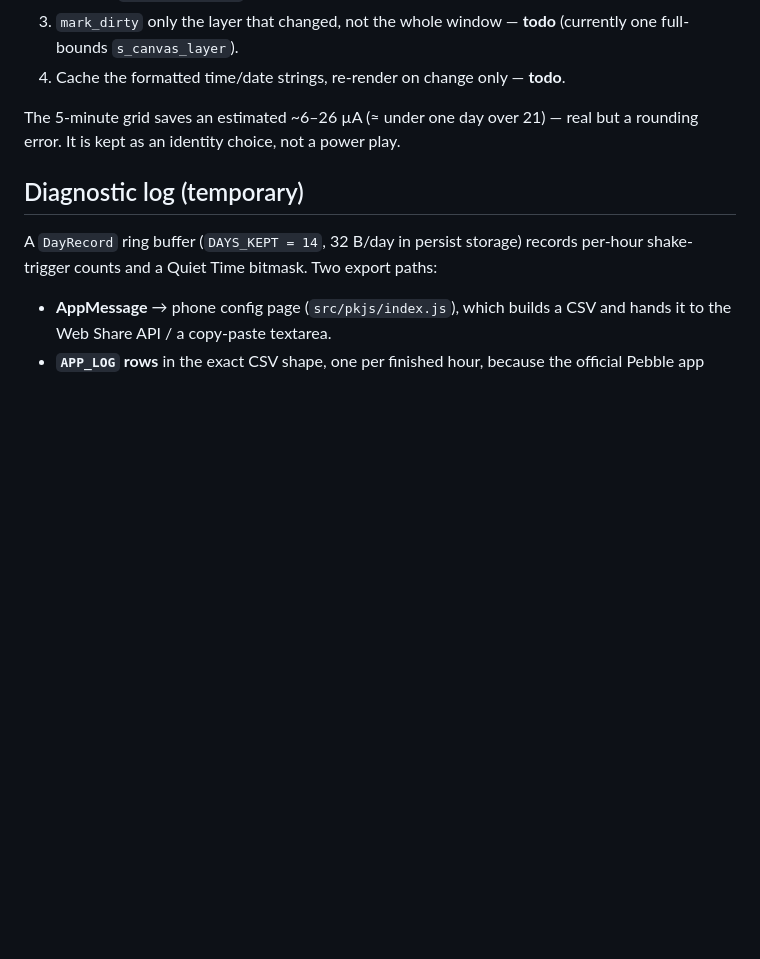
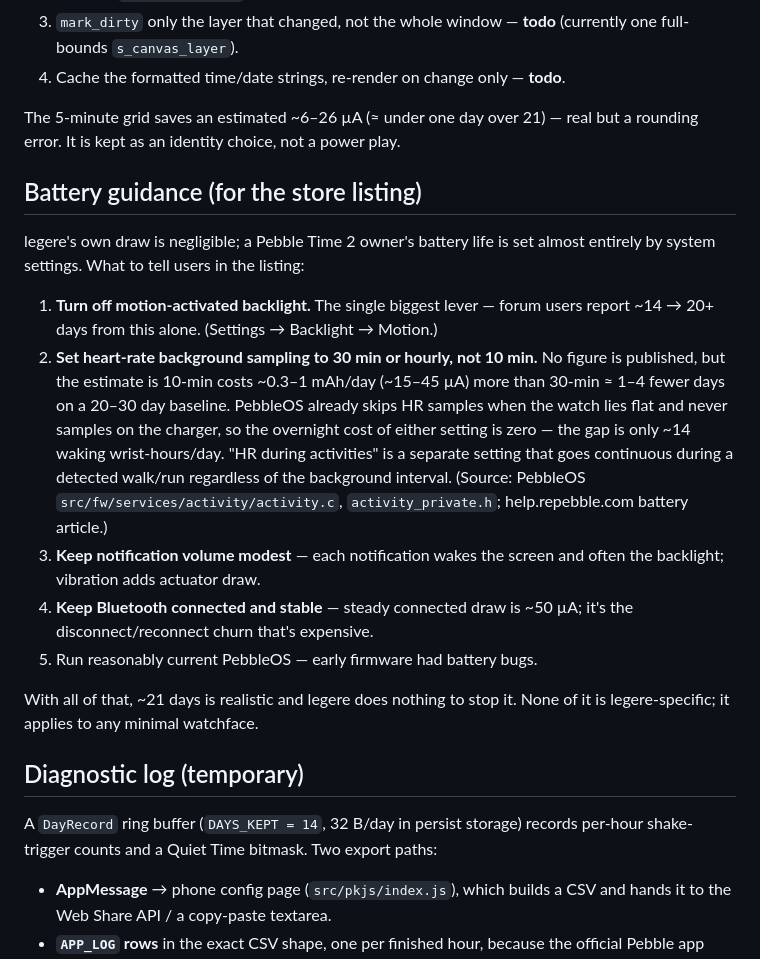
Before and after one commit to gordonbazeley/legere, a Markdown page: src/dev_docs/architecture.md, the part around the change. GitHub-like rendering; blank space fills up the shorter version.

```diff
--- a/src/dev_docs/architecture.md
+++ b/src/dev_docs/architecture.md
@@ -129,6 +129,31 @@ legere's controllable levers, in full:
 The 5-minute grid saves an estimated ~6–26 µA (≈ under one day over 21) — real
 but a rounding error. It is kept as an identity choice, not a power play.
 
+## Battery guidance (for the store listing)
+
+legere's own draw is negligible; a Pebble Time 2 owner's battery life is set
+almost entirely by system settings. What to tell users in the listing:
+
+1. **Turn off motion-activated backlight.** The single biggest lever — forum
+   users report ~14 → 20+ days from this alone. (Settings → Backlight → Motion.)
+2. **Set heart-rate background sampling to 30 min or hourly, not 10 min.** No
+   figure is published, but the estimate is 10-min costs ~0.3–1 mAh/day
+   (~15–45 µA) more than 30-min ≈ 1–4 fewer days on a 20–30 day baseline.
+   PebbleOS already skips HR samples when the watch lies flat and never samples
+   on the charger, so the overnight cost of either setting is zero — the gap is
+   only ~14 waking wrist-hours/day. "HR during activities" is a separate setting
+   that goes continuous during a detected walk/run regardless of the background
+   interval. (Source: PebbleOS `src/fw/services/activity/activity.c`,
+   `activity_private.h`; help.repebble.com battery article.)
+3. **Keep notification volume modest** — each notification wakes the screen and
+   often the backlight; vibration adds actuator draw.
+4. **Keep Bluetooth connected and stable** — steady connected draw is ~50 µA;
+   it's the disconnect/reconnect churn that's expensive.
+5. Run reasonably current PebbleOS — early firmware had battery bugs.
+
+With all of that, ~21 days is realistic and legere does nothing to stop it. None
+of it is legere-specific; it applies to any minimal watchface.
+
 ## Diagnostic log (temporary)
 
 A `DayRecord` ring buffer (`DAYS_KEPT = 14`, 32 B/day in persist storage) records
```
Also changed, not shown: src/dev_docs/todo.md (+8 -8 lines).
